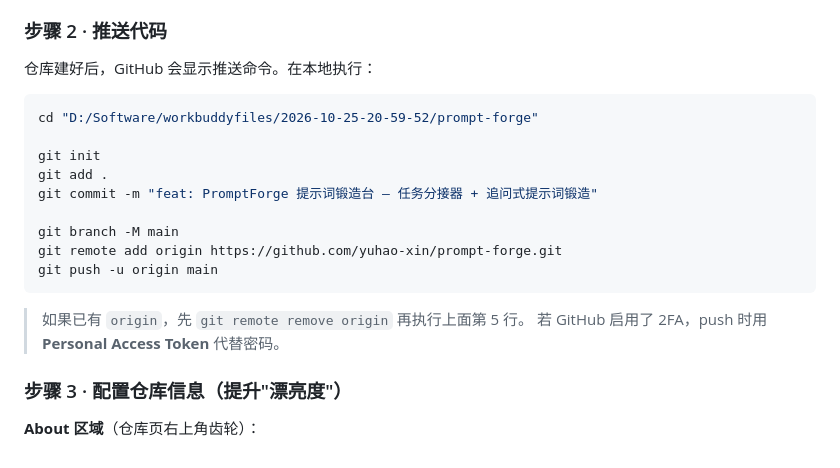
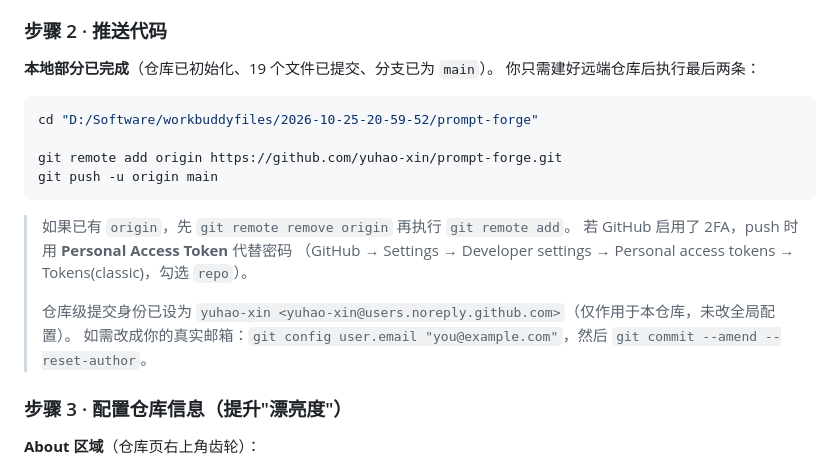
Before and after one commit to yuhao-xin/prompt-forge, a Markdown page: docs/04-投稿与演示脚本.md, the part around the change. Rendered like a GitHub page.

Commit message:
docs: 补充投稿与 GitHub 发布步骤

````diff
--- a/docs/04-投稿与演示脚本.md
+++ b/docs/04-投稿与演示脚本.md
@@ -128,22 +128,22 @@
 
 ### 步骤 2 · 推送代码
 
-仓库建好后，GitHub 会显示推送命令。在本地执行：
+**本地部分已完成**（仓库已初始化、19 个文件已提交、分支已为 `main`）。
+你只需建好远端仓库后执行最后两条：
 
 ```bash
 cd "D:/Software/workbuddyfiles/2026-10-25-20-59-52/prompt-forge"
 
-git init
-git add .
-git commit -m "feat: PromptForge 提示词锻造台 — 任务分接器 + 追问式提示词锻造"
-
-git branch -M main
 git remote add origin https://github.com/yuhao-xin/prompt-forge.git
 git push -u origin main
 ```
 
-> 如果已有 `origin`，先 `git remote remove origin` 再执行上面第 5 行。
-> 若 GitHub 启用了 2FA，push 时用 **Personal Access Token** 代替密码。
+> 如果已有 `origin`，先 `git remote remove origin` 再执行 `git remote add`。
+> 若 GitHub 启用了 2FA，push 时用 **Personal Access Token** 代替密码
+> （GitHub → Settings → Developer settings → Personal access tokens → Tokens(classic)，勾选 `repo`）。
+>
+> 仓库级提交身份已设为 `yuhao-xin <yuhao-xin@users.noreply.github.com>`（仅作用于本仓库，未改全局配置）。
+> 如需改成你的真实邮箱：`git config user.email "you@example.com"`，然后 `git commit --amend --reset-author`。
 
 ### 步骤 3 · 配置仓库信息（提升"漂亮度"）
 
````
